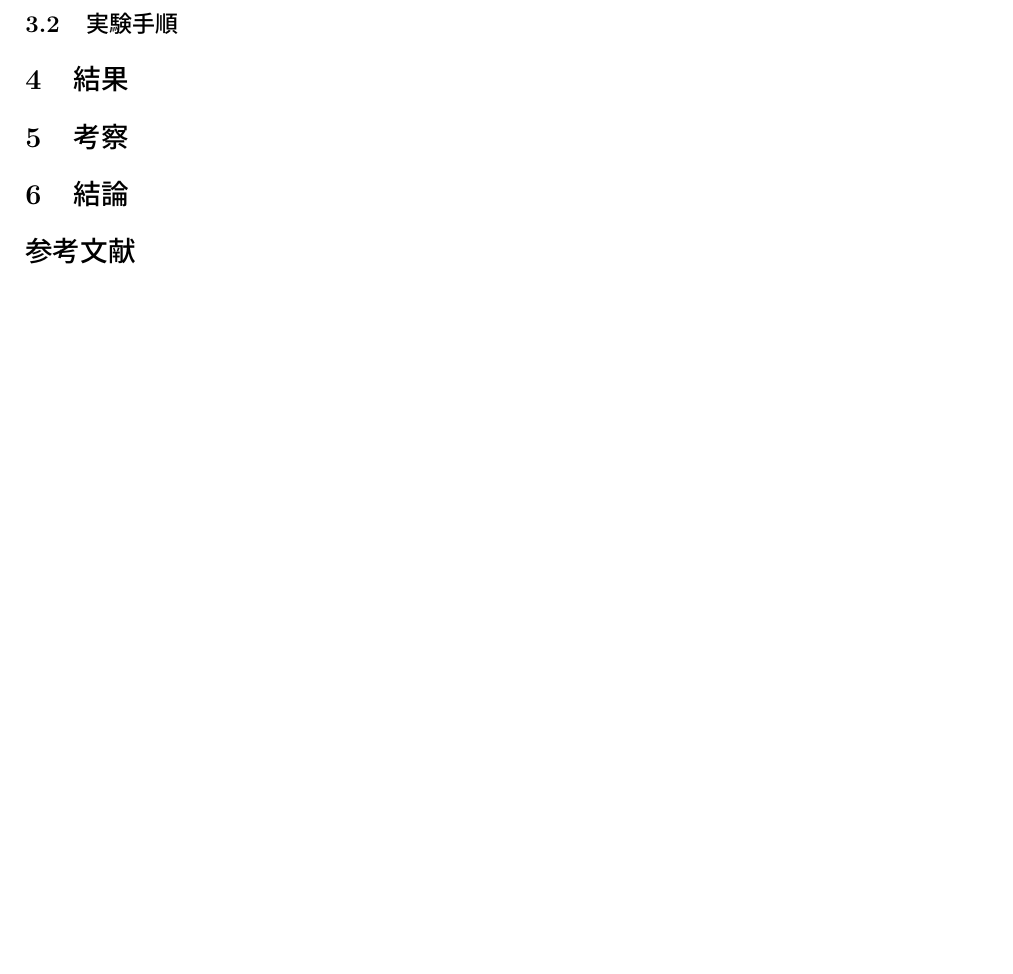
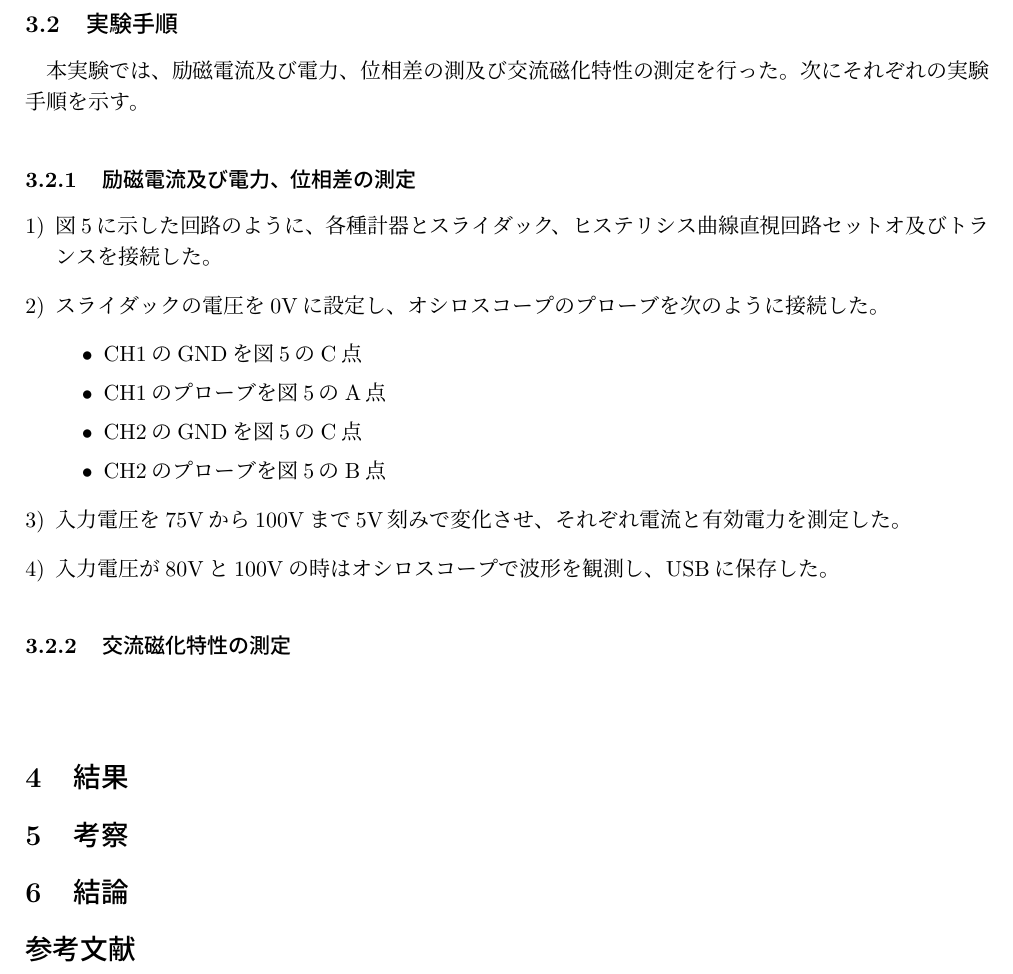
Before and after one commit to mabow1026/Report_3, a LaTeX document (hysteresis/report.tex): part of page 6 of 6, cut so that both start at the same text, the shorter picture padded with empty space. Compiled offline with pLaTeX and dvipdfmx.

Commit message:
実験手順

```diff
--- a/hysteresis/report.tex
+++ b/hysteresis/report.tex
@@ -149,7 +149,27 @@
 
 
 \subsection{実験手順}
+本実験では、励磁電流及び電力、位相差の測及び交流磁化特性の測定を行った。次にそれぞれの実験手順を示す。
 
+\subsubsection{励磁電流及び電力、位相差の測定}
+
+\begin{enumerate}[1)]
+	\item 図\ref{fig:circuit}に示した回路のように、各種計器とスライダック、ヒステリシス曲線直視回路セットオ及びトランスを接続した。
+	\item スライダックの電圧を0Vに設定し、オシロスコープのプローブを次のように接続した。
+	      \begin{itemize}
+		      \item CH1のGNDを図\ref{fig:circuit}のC点
+		      \item CH1のプローブを図\ref{fig:circuit}のA点
+		      \item CH2のGNDを図\ref{fig:circuit}のC点
+		      \item CH2のプローブを図\ref{fig:circuit}のB点
+	      \end{itemize}
+	\item 入力電圧を75Vから100Vまで5V刻みで変化させ、それぞれ電流と有効電力を測定した。
+	\item 入力電圧が80Vと100Vの時はオシロスコープで波形を観測し、USBに保存した。
+\end{enumerate}
+
+\subsubsection{交流磁化特性の測定}
+\begin{enumerate}
+	\item []
+\end{enumerate}
 
 \section{結果}
 \section{考察}
```
Also changed, not shown: hysteresis/out/report.pdf, 5 other files.
